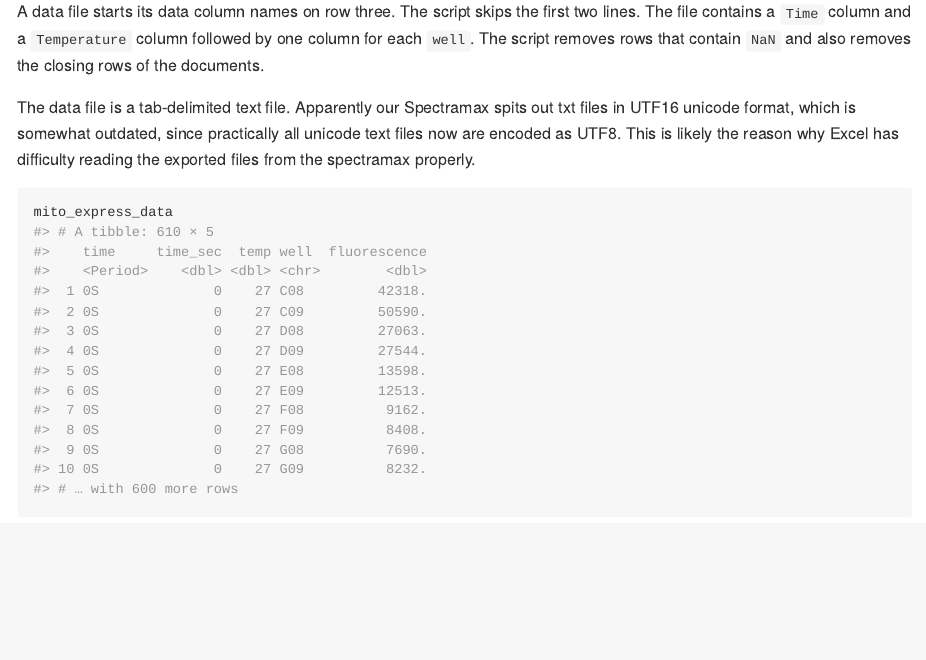
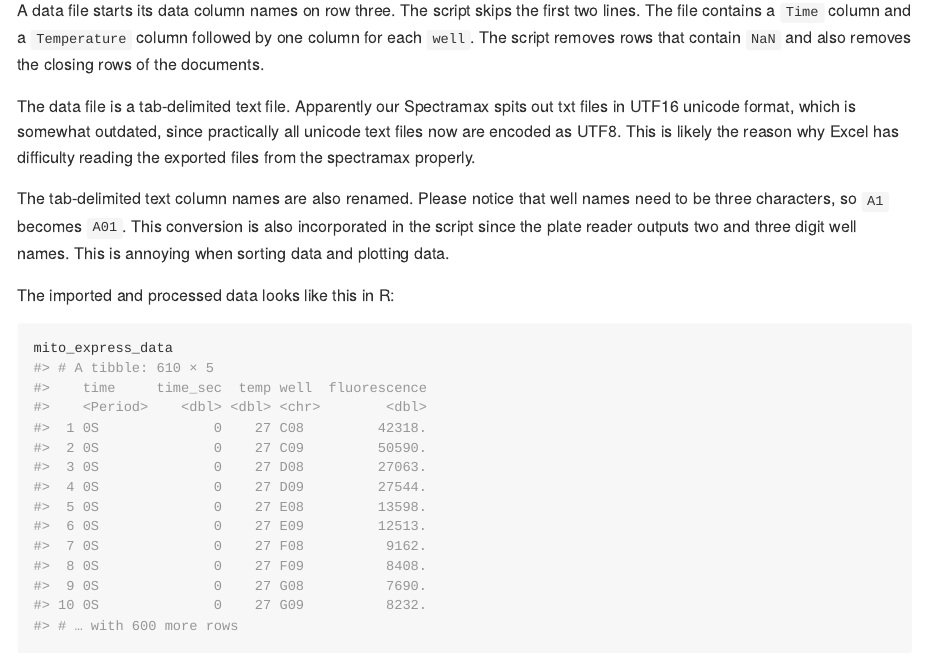
Before and after one commit to vcjdeboer/mitoXpress, an R Markdown document (README.Rmd): the page in a window 1100 px wide, from 890 px down before the commit and from 980 px down after it, so that both start at the same text. The pictures show the output file README.md that the author committed with the source, drawn offline in the style of GitHub.

Commit message:
refactor: updated readme with more text

````diff
--- a/README.Rmd
+++ b/README.Rmd
@@ -59,6 +62,10 @@ Key file:
 A data file starts its data column names on row three. The script skips the first two lines. The file contains a `Time` column and a `Temperature` column followed by one column for each `well`. The script removes rows that contain `NaN` and also removes the closing rows of the documents.
 
 The data file is a tab-delimited text file. Apparently our Spectramax spits out txt files in UTF16 unicode format, which is somewhat outdated, since practically all unicode text files now are encoded as UTF8. This is likely the reason why Excel has difficulty reading the exported files from the spectramax properly.
+
+The tab-delimited text column names are also renamed. Please notice that well names need to be three characters, so `A1` becomes `A01`. This conversion is also incorporated in the script since the plate reader outputs two and three digit well names. This is annoying when sorting data and plotting data.
+
+The imported and processed data looks like this in R:
 
 ```{r load data, message=FALSE, warning=FALSE, include=FALSE}
 
````
Also changed, not shown: README.md, README.Rmd (3 more changed lines).
